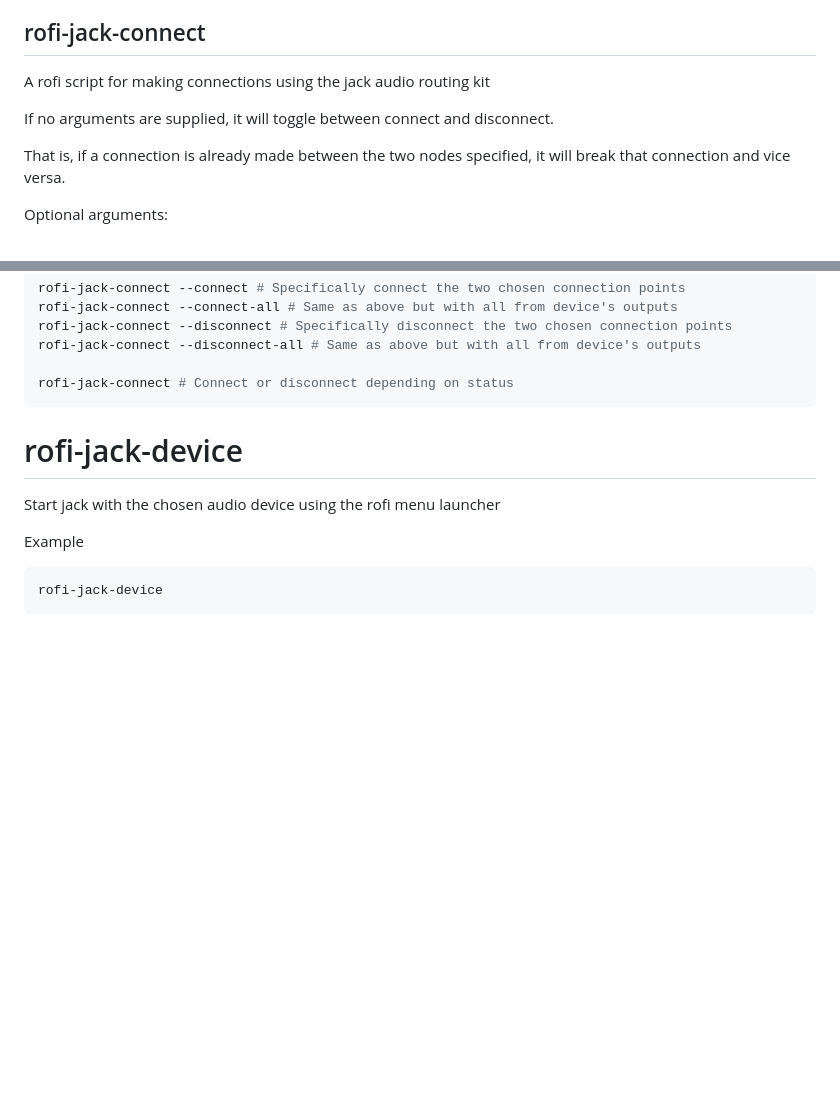
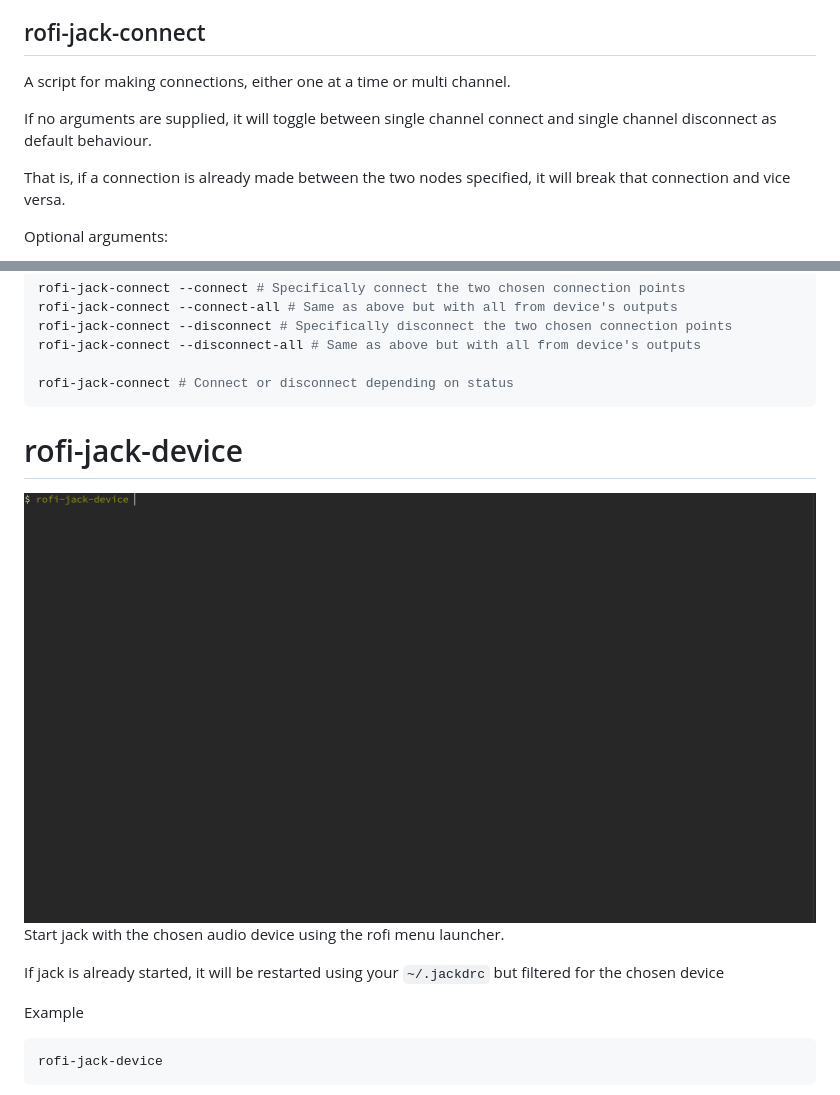
Before and after one commit to madskjeldgaard/rofi-jack, a Markdown page: README.md, 2 parts joined by grey strips. Rendered like a GitHub page; pictures changed too: jack-device.gif (added); blank space fills up the shorter version.

Commit message:
add gif for jack device

````diff
--- a/README.md
+++ b/README.md
@@ -5,9 +5,9 @@ A collection of scripts for controlling and manipulating the [JACK audio connect
 
 ## rofi-jack-connect
 
-A rofi script for making connections using the jack audio routing kit
+A script for making connections, either one at a time or multi channel.
 
-If no arguments are supplied, it will toggle between connect and disconnect.
+If no arguments are supplied, it will toggle between single channel connect and single channel disconnect as default behaviour.
 
 That is, if a connection is already made between the two nodes specified, it will break that connection and vice versa.
 
@@ -32,9 +32,12 @@ rofi-jack-connect --disconnect-all # Same as above but with all from device's ou
 
 rofi-jack-connect # Connect or disconnect depending on status
 ```
+# rofi-jack-device
 
-# rofi-jack-device
-Start jack with the chosen audio device using the rofi menu launcher
+![jack device selection](/jack-device.gif)
+Start jack with the chosen audio device using the rofi menu launcher.
+
+If jack is already started, it will be restarted using your `~/.jackdrc` but filtered for the chosen device
 
 Example
 ```bash
````
